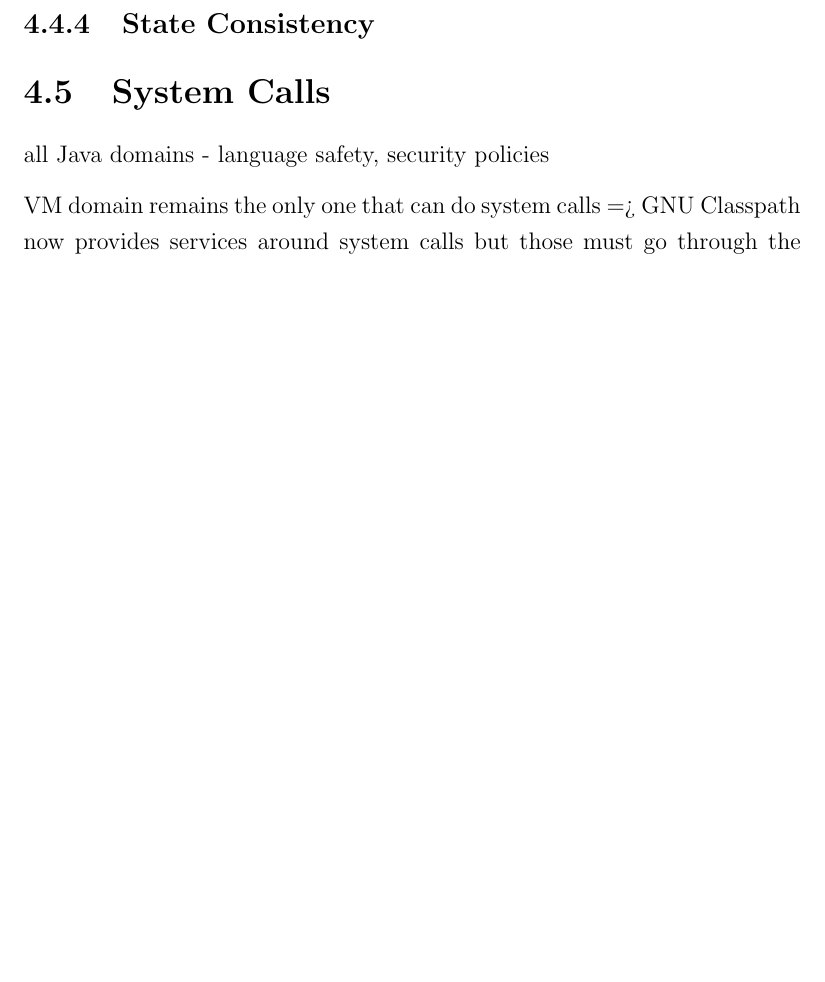
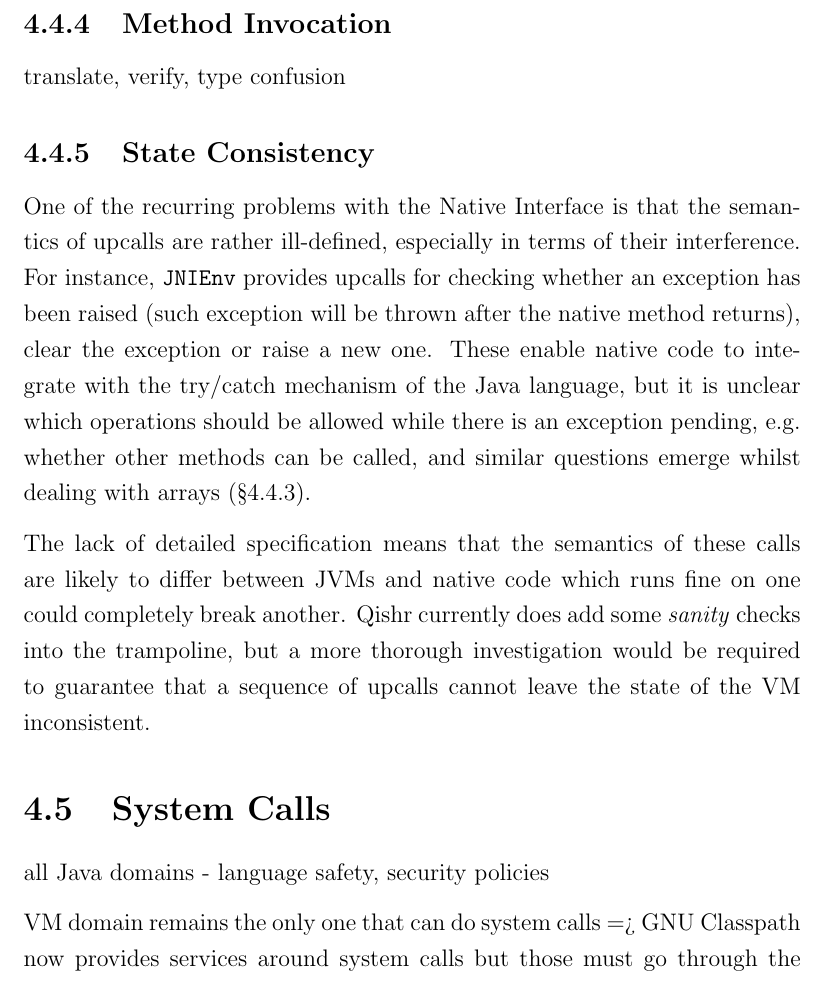
Before and after one commit to davidbrazdil/cherivm-diss, a LaTeX thesis (acs-dissertation.tex): part of page 44 of 50, cut at the place of the change, the shorter picture padded with empty space. Compiled offline with pdfLaTeX.

Commit message:
Implementation: state consistency

```diff
--- a/acs-dissertation.tex
+++ b/acs-dissertation.tex
@@ -508,7 +509,15 @@ For now, Qishr disables the support for direct buffers. Because JVMs are not obl
 
 Similar \texttt{Get/Release} upcalls also exist for operations with Java strings. The difference is that the \class{String} class is supposed to be immutable. JNI code is supposed to honour this property and not change the contents of the underlying \class{char} array even if given direct access to it. Qishr again implements these upcalls with copying and hence guarantees that strings are always immutable.
 
+\subsection{Method Invocation}
+
+translate, verify, type confusion
+
 \subsection{State Consistency}
+
+One of the recurring problems with the Native Interface is that the semantics of upcalls are rather ill-defined, especially in terms of their interference. For instance, \texttt{JNIEnv} provides upcalls for checking whether an exception has been raised (such exception will be thrown after the native method returns), clear the exception or raise a new one. These enable native code to integrate with the try/catch mechanism of the Java language, but it is unclear which operations should be allowed while there is an exception pending, e.g.\ whether other methods can be called, and similar questions emerge whilst dealing with arrays (\S\ref{ArraysCriticalSection}).
+
+The lack of detailed specification means that the semantics of these calls are likely to differ between JVMs and native code which runs fine on one could completely break another. Qishr currently does add some \emph{sanity} checks into the trampoline, but a more thorough investigation would be required to guarantee that a sequence of upcalls cannot leave the state of the VM inconsistent.
 
 \section{System Calls}
 
```
Also changed, not shown: acs-dissertation.tex (1 more changed lines).
